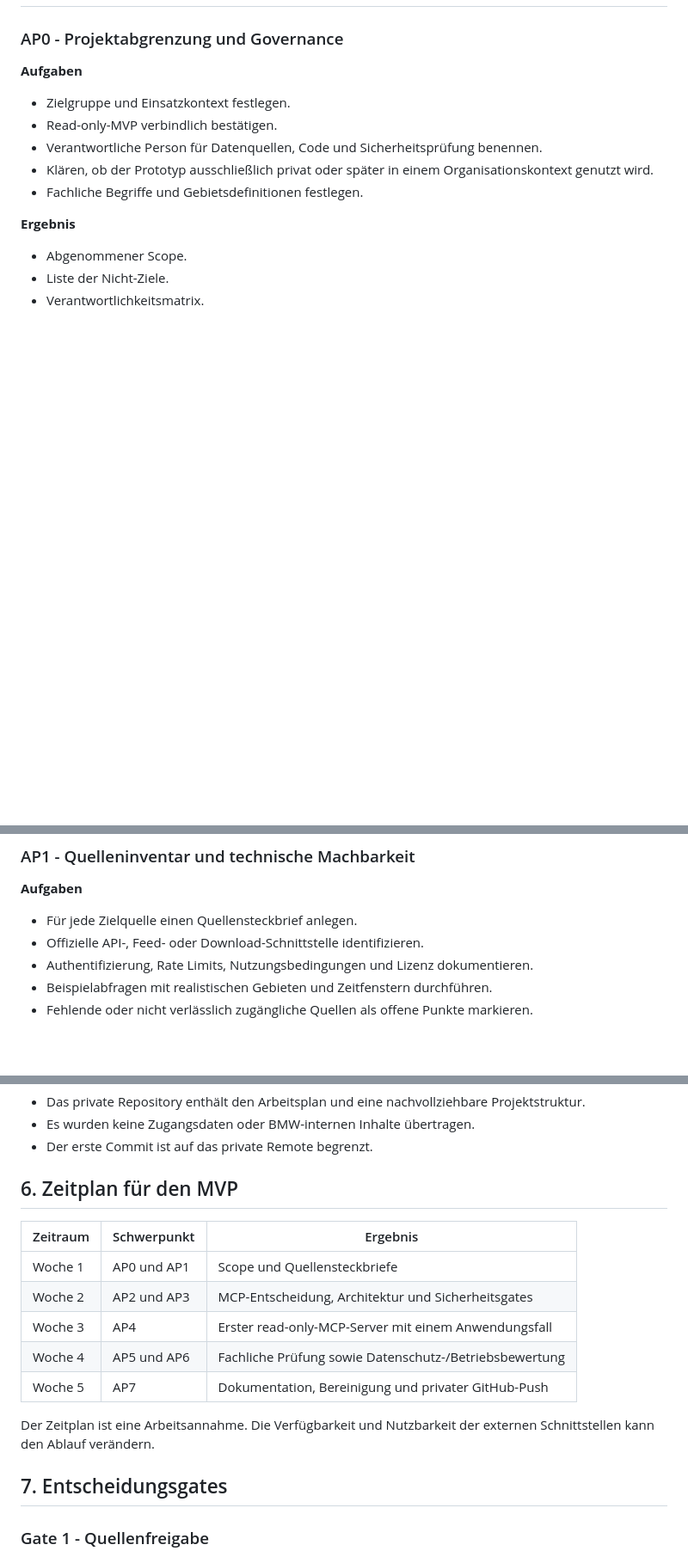
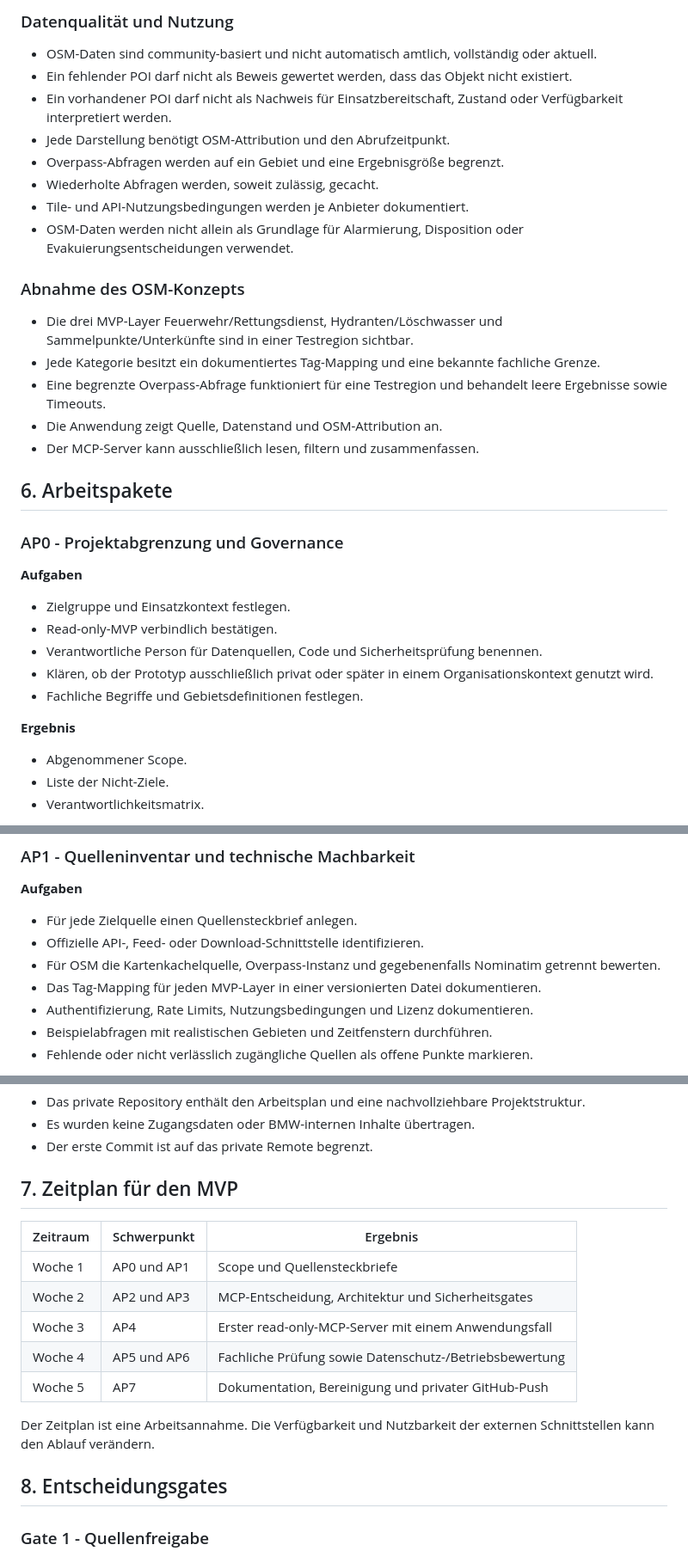
Before and after one commit to Harti72/Fire-hub-, a Markdown page: arbeitsplan-feuerwehr-katastrophenschutz-mcp.md, 3 parts joined by grey strips. Shown at 86% size. Drawn GitHub-style; blank space fills up the shorter version.

```diff
--- a/arbeitsplan-feuerwehr-katastrophenschutz-mcp.md
+++ b/arbeitsplan-feuerwehr-katastrophenschutz-mcp.md
@@ -64,3 +132,23 @@ Die Quellen werden vor einer technischen Integration anhand eines Quellensteckbr
+### Datenqualität und Nutzung
+
+- OSM-Daten sind community-basiert und nicht automatisch amtlich, vollständig oder aktuell.
+- Ein fehlender POI darf nicht als Beweis gewertet werden, dass das Objekt nicht existiert.
+- Ein vorhandener POI darf nicht als Nachweis für Einsatzbereitschaft, Zustand oder Verfügbarkeit interpretiert werden.
+- Jede Darstellung benötigt OSM-Attribution und den Abrufzeitpunkt.
+- Overpass-Abfragen werden auf ein Gebiet und eine Ergebnisgröße begrenzt.
+- Wiederholte Abfragen werden, soweit zulässig, gecacht.
+- Tile- und API-Nutzungsbedingungen werden je Anbieter dokumentiert.
+- OSM-Daten werden nicht allein als Grundlage für Alarmierung, Disposition oder Evakuierungsentscheidungen verwendet.
+
+### Abnahme des OSM-Konzepts
+
+- Die drei MVP-Layer Feuerwehr/Rettungsdienst, Hydranten/Löschwasser und Sammelpunkte/Unterkünfte sind in einer Testregion sichtbar.
+- Jede Kategorie besitzt ein dokumentiertes Tag-Mapping und eine bekannte fachliche Grenze.
+- Eine begrenzte Overpass-Abfrage funktioniert für eine Testregion und behandelt leere Ergebnisse sowie Timeouts.
+- Die Anwendung zeigt Quelle, Datenstand und OSM-Attribution an.
+- Der MCP-Server kann ausschließlich lesen, filtern und zusammenfassen.
+
+## 6. Arbeitspakete
 
 ### AP0 - Projektabgrenzung und Governance
 
@@ -89,6 +177,8 @@ Die Quellen werden vor einer technischen Integration anhand eines Quellensteckbr
 
 - Für jede Zielquelle einen Quellensteckbrief anlegen.
 - Offizielle API-, Feed- oder Download-Schnittstelle identifizieren.
+- Für OSM die Kartenkachelquelle, Overpass-Instanz und gegebenenfalls Nominatim getrennt bewerten.
+- Das Tag-Mapping für jeden MVP-Layer in einer versionierten Datei dokumentieren.
 - Authentifizierung, Rate Limits, Nutzungsbedingungen und Lizenz dokumentieren.
 - Beispielabfragen mit realistischen Gebieten und Zeitfenstern durchführen.
 - Fehlende oder nicht verlässlich zugängliche Quellen als offene Punkte markieren.
@@ -296,7 +386,7 @@ git grep -n -I -E "token|secret|password|api[_-]?key|bearer" -- .
 - Es wurden keine Zugangsdaten oder BMW-internen Inhalte übertragen.
 - Der erste Commit ist auf das private Remote begrenzt.
 
-## 6. Zeitplan für den MVP
+## 7. Zeitplan für den MVP
 
 | Zeitraum | Schwerpunkt | Ergebnis |
 |---|---|---|
@@ -308,7 +398,7 @@ git grep -n -I -E "token|secret|password|api[_-]?key|bearer" -- .
 
 Der Zeitplan ist eine Arbeitsannahme. Die Verfügbarkeit und Nutzbarkeit der externen Schnittstellen kann den Ablauf verändern.
 
-## 7. Entscheidungsgates
+## 8. Entscheidungsgates
 
 ### Gate 1 - Quellenfreigabe
 
```
Also changed, not shown: other parts of arbeitsplan-feuerwehr-katastrophenschutz-mcp.md (+78 -5 lines).
